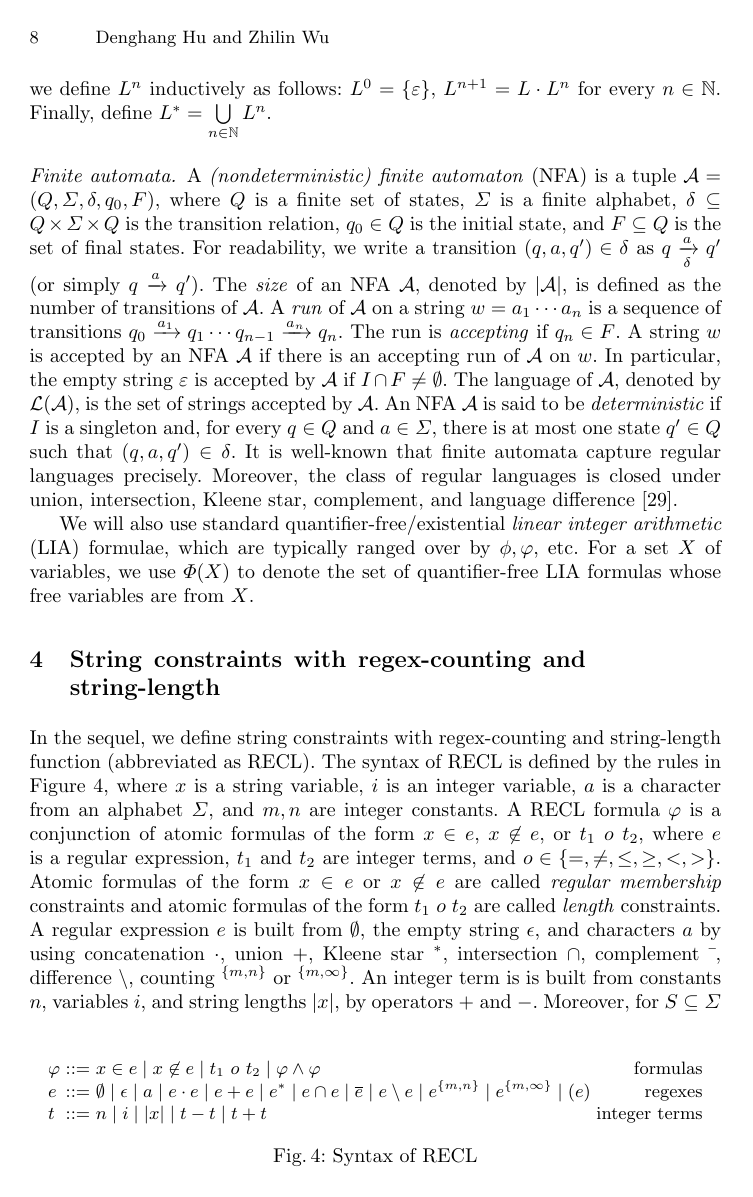
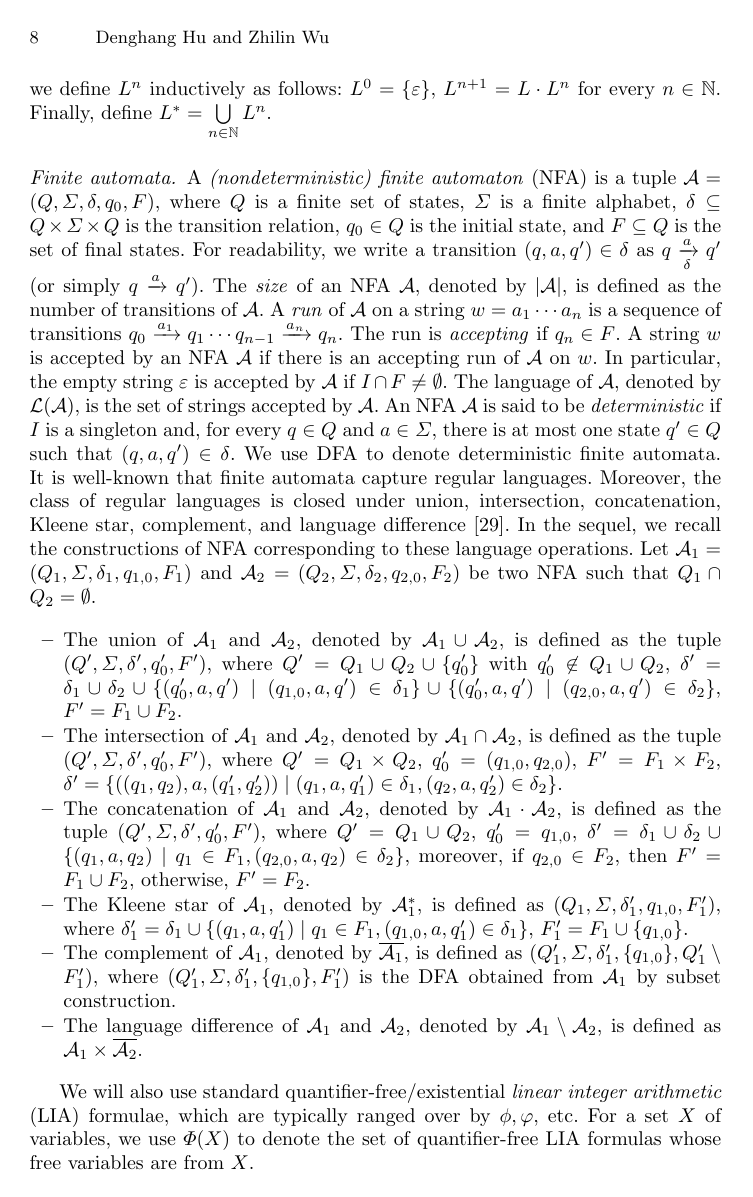
Before and after one commit to SimpleXiaohu/papers, a LaTeX paper (2023-1-19/main.tex, which reads 2023-1-19/sections/preliminaries.tex): page 8 of 32 before the commit and page 8 of 33 after it. Compiled offline with pdfLaTeX.

Commit message:
operations for NFA

```diff
--- a/2023-1-19/main.tex
+++ b/2023-1-19/main.tex
@@ -47,11 +47,16 @@
 \newcommand*{\emptinessprob}{$SAT_{CEFA}[LIA]$ problem}
 
 \newcommand{\srel}{\mathsf{Rel}}
+
+\newcommand{\ltrue}{\mathtt{true}}
+\newcommand{\lfalse}{\mathtt{false}}
 %%
 \newcommand{\hide}[1]{ }
 
 \newcommand{\cB}{\mathcal{B}}
 \newcommand{\cC}{\mathcal{C}}
+
+\newcommand{\concat}{\cdot}
 
 %%%%% comments commands
 \newcommand{\zhilin}[1]{\color{orange}\textbf{ZL:} #1 \textbf{:LZ}\color{black}}
--- a/2023-1-19/sections/preliminaries.tex
+++ b/2023-1-19/sections/preliminaries.tex
@@ -29,9 +29,25 @@ The \emph{size} of an NFA $\NFA$, denoted by $|\NFA|$, is defined as the number
 A \emph{run} of $\NFA$ on a string $w = a_1 \cdots a_n$ is a sequence of transitions $q_0 \xrightarrow{a_1} q_1 \cdots q_{n-1} \xrightarrow{a_n} q_n$. The run is \emph{accepting} if $q_n \in F$.
 A string $w$ is accepted by an NFA $\NFA$ if there is an accepting run of $\NFA$ on $w$. In particular, the empty string $\varepsilon$ is accepted by $\NFA$ if $I \cap F \neq \emptyset$. The language of $\NFA$, denoted by $\Lang(\NFA)$, is the set of strings accepted by $\NFA$.
 %
-An NFA $\NFA$ is said to be \emph{deterministic} if $I$ is a singleton and, for every $q \in Q$ and $a \in \Sigma$, there is at most one state $q' \in Q$ such that $(q, a, q') \in \delta$.
+An NFA $\NFA$ is said to be \emph{deterministic} if $I$ is a singleton and, for every $q \in Q$ and $a \in \Sigma$, there is at most one state $q' \in Q$ such that $(q, a, q') \in \delta$. We use DFA to denote deterministic finite automata.
 %
-It is well-known that finite automata capture regular languages precisely. Moreover, the class of regular languages is closed under union, intersection, Kleene star, complement, and language difference \cite{HU79}.
+It is well-known that finite automata capture regular languages.
+Moreover, the class of regular languages is closed under union, intersection, concatenation, Kleene star, complement, and language difference \cite{HU79}.  In the sequel, we recall the constructions of NFA corresponding to these language operations. Let $\NFA_1 = (Q_1, \Sigma, \delta_1, q_{1,0}, F_1)$ and $\NFA_2 = (Q_2, \Sigma, \delta_2, q_{2,0}, F_2)$ be two NFA such that $Q_1 \cap Q_2 = \emptyset$.
+\begin{itemize}
+\item The union of $\NFA_1$ and $\NFA_2$, denoted by $\NFA_1 \cup \NFA_2$, is defined as the tuple $(Q', \Sigma, \delta', q'_0, F')$, where $Q'= Q_1 \cup Q_2 \cup \{q'_0\}$ with $q'_0 \not \in Q_1 \cup Q_2$, $\delta' = \delta_1 \cup \delta_2 \cup \{(q'_0, a, q') \mid (q_{1,0}, a, q') \in \delta_1\} \cup \{(q'_0, a, q') \mid (q_{2,0}, a, q') \in \delta_2\}$, $F'=F_1 \cup F_2$.
+%
+\item The intersection of $\NFA_1$ and $\NFA_2$, denoted by $\NFA_1 \cap \NFA_2$, is defined as the tuple $(Q', \Sigma, \delta', q'_0, F')$, where $Q' = Q_1 \times Q_2$, $q'_0 = (q_{1,0}, q_{2,0})$, $F' = F_1 \times F_2$, $\delta' = \{((q_1, q_2), a, (q'_1, q'_2)) \mid (q_1, a, q'_1) \in \delta_1, (q_2, a, q'_2) \in \delta_2\}$.
+%
+\item The concatenation of $\NFA_1$ and $\NFA_2$, denoted by $\NFA_1 \concat \NFA_2$, is defined as the tuple $(Q', \Sigma, \delta', q'_0, F')$, where $Q' = Q_1 \cup Q_2$, $q'_0 = q_{1,0}$, $\delta' = \delta_1 \cup \delta_2 \cup \{(q_1, a, q_2) \mid q_1 \in F_1, (q_{2,0}, a, q_2) \in \delta_2\}$, moreover, if $q_{2,0} \in F_2$, then $F'= F_1 \cup F_2$, otherwise, $F'= F_2$.
+%
+\item The Kleene star of $\NFA_1$, denoted by $\NFA_1^*$, is defined as $(Q_1, \Sigma, \delta'_1, q_{1,0}, F'_1)$, where $\delta'_1 = \delta_1 \cup \{(q_1, a, q'_1) \mid q_1 \in F_1, (q_{1,0}, a, q'_1) \in \delta_1\}$, $F'_1= F_1 \cup \{q_{1,0}\}$.
+%
+\item The complement of $\NFA_1$, denoted by $\overline{\NFA_1}$, is defined as $(Q'_1, \Sigma, \delta'_1, \{q_{1,0}\}, Q'_1 \setminus F'_1)$, where  $(Q'_1, \Sigma, \delta'_1, \{q_{1,0}\}, F'_1)$ is the DFA obtained from $\NFA_1$ by subset construction.
+%
+\item The language difference of $\NFA_1$ and $\NFA_2$, denoted by $\NFA_1 \setminus \NFA_2$, is defined as $\NFA_1 \times \overline{\NFA_2}$.
+\end{itemize}
+
+
 
 %\tl{to put in a different place later} Note that our decision procedure is applicable to general transducers as well, however, the EXPSPACE complexity bound is not, because the distributive property $f^{-1}(L_1\cap L_2)= f^{-1}(L_1)\cap f^{-1}(L_2)$ for regular languages $L_1, L_2$ only holds for functional transducers $f$.
 
```
Also changed, not shown: 2023-1-19/sections/cefa.tex (+20 -7 lines).
